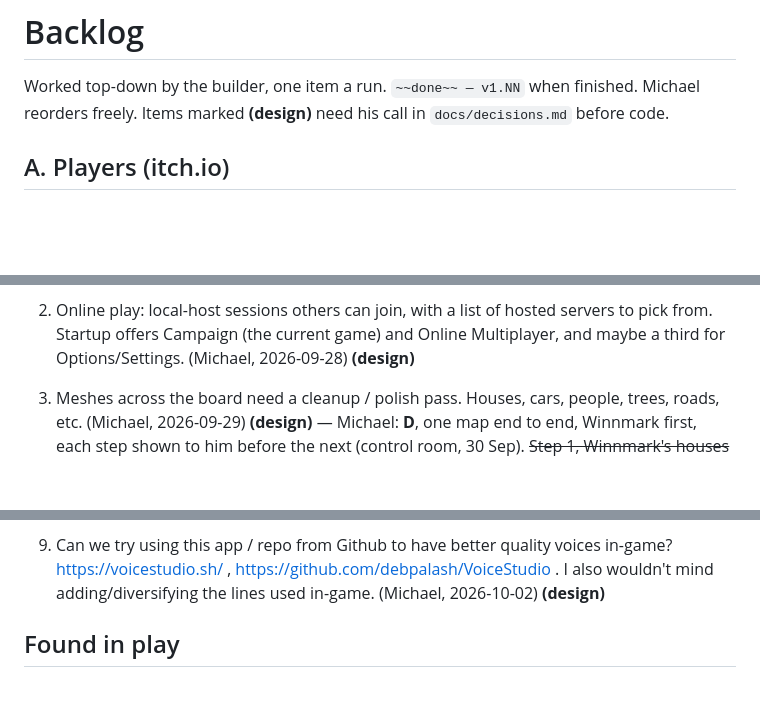
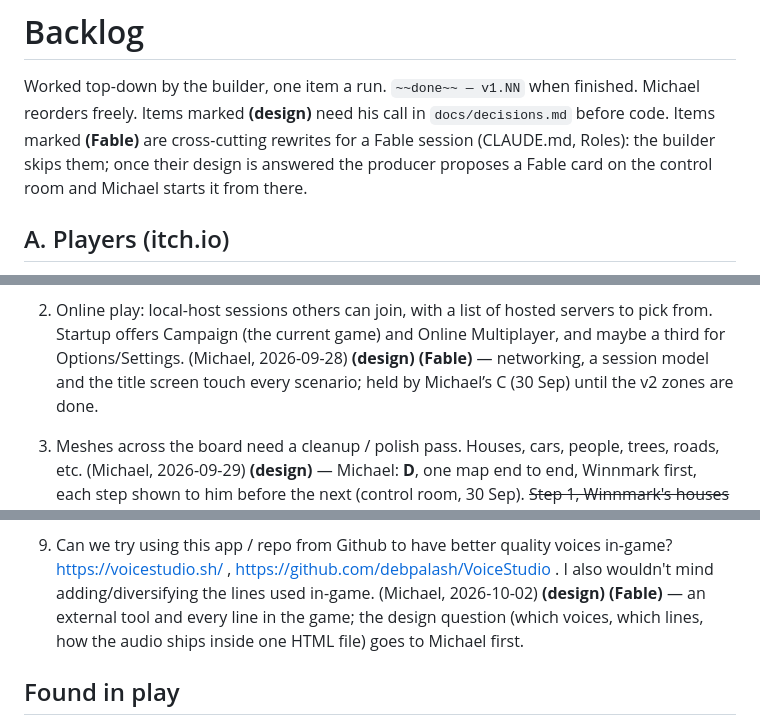
Before and after one commit to mbuckley616/NeighborhoodAirsoft, a Markdown page: docs/backlog.md, 3 parts joined by grey strips. Drawn GitHub-style; blank space fills up the shorter version.

```diff
--- a/docs/backlog.md
+++ b/docs/backlog.md
@@ -1,7 +1,9 @@
 # Backlog
 
 Worked top-down by the builder, one item a run. `~~done~~ — v1.NN` when finished. Michael reorders freely.
-Items marked **(design)** need his call in `docs/decisions.md` before code.
+Items marked **(design)** need his call in `docs/decisions.md` before code. Items marked **(Fable)** are cross-cutting
+rewrites for a Fable session (CLAUDE.md, Roles): the builder skips them; once their design is answered the producer proposes a
+Fable card on the control room and Michael starts it from there.
 
 ## A. Players (itch.io)
 1. ~~First-time players may not find how to start a match. itch.io comment (July 2026) complains they "cant go outside"
@@ -44,6 +46,8 @@ Items marked **(design)** need his call in `docs/decisions.md` before code.
    at four scenarios. Stoneglen Close and Bellfield Court have no maps of their own; another zone is a new question.
 2. Online play: local-host sessions others can join, with a list of hosted servers to pick from. Startup offers
    Campaign (the current game) and Online Multiplayer, and maybe a third for Options/Settings. (Michael, 2026-09-28) **(design)**
+   **(Fable)** — networking, a session model and the title screen touch every scenario; held by Michael’s C (30 Sep) until the
+   v2 zones are done.
 3. Meshes across the board need a cleanup / polish pass. Houses, cars, people, trees, roads, etc. (Michael, 2026-09-29)
    **(design)** — Michael: **D**, one map end to end, Winnmark first, each step shown to him before
    the next (control room, 30 Sep). ~~Step 1, Winnmark's houses~~ — done, v1.104 (hip roofs with eaves, cross gable,
@@ -98,7 +102,8 @@ Items marked **(design)** need his call in `docs/decisions.md` before code.
    updated in style. (Michael, 2026-10-02) **(design)**
 9. Can we try using this app / repo from Github to have better quality voices in-game? https://voicestudio.sh/ ,
    https://github.com/debpalash/VoiceStudio . I also wouldn't mind adding/diversifying the lines used in-game.
-   (Michael, 2026-10-02) **(design)**
+   (Michael, 2026-10-02) **(design)** **(Fable)** — an external tool and every line in the game; the design question (which
+   voices, which lines, how the audio ships inside one HTML file) goes to Michael first.
 
 ## Found in play
 <!-- the critic appends here, one line each with the version and the steps -->
```
Also changed, not shown: CLAUDE.md (+14 -1 lines).
